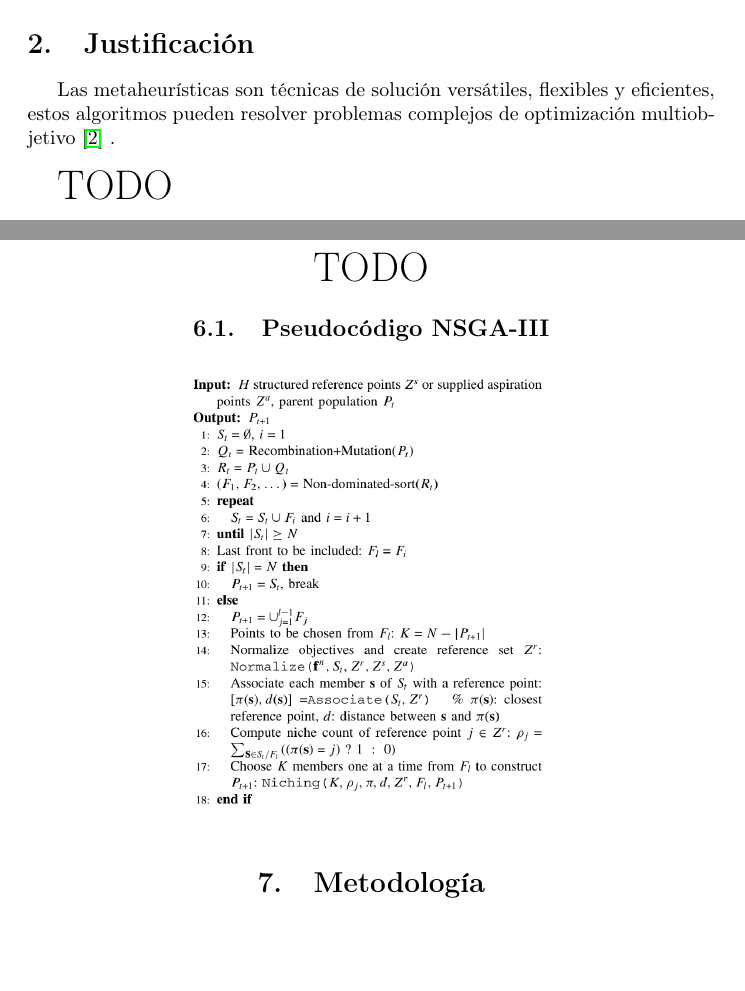
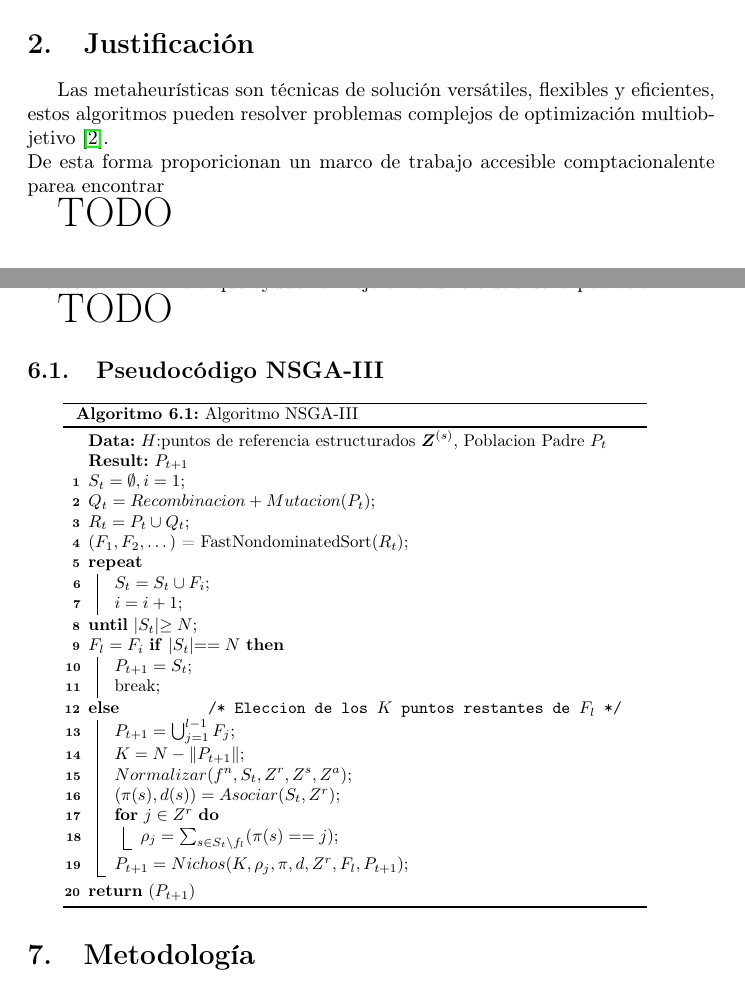
Before and after one commit to bt0DotNinja/propuesta, a LaTeX document (propuesta.tex): two parts of pages 5 and 7 of 10, joined at a grey line, cut so that both start at the same text, the shorter picture padded with empty space. Compiled offline with pdfLaTeX.

Commit message:
Pseudocodigo

```diff
--- a/propuesta.tex
+++ b/propuesta.tex
@@ -132,27 +135,15 @@ Por ser el \emph{MOP} un problema ampliamente estudiado se han propuesto varios
 
 {\huge TODO}
 
-% Siwei Jiang y Jie Zhang (2011) proponen un algoritmo de  \cite{mie99}, Karabakal N. et al., (1993), proponen un método de ajuste del multiplicador de pendiente más pronunciado \cite{4358754}, Savelsbergh M. (1997) presenta ún algoritmo de ramificación y precio \cite{4358754}, I.R. de Farias et al. (2000) proponen una aproximación poliedral y muestran que cortan todos los vértices infactibles de la relajación del problema lineal y demuestran la superioridad del método de ramificación y corte sobre el de ramificación y acotamiento \cite{4358754}, entre otros.
-% \newline
-%
-%
-%
-% También, heurísticas han sido propuestas para resolver el \emph{PAG}:
-% \newline
-%
-% Martello, S. y P. Toth (1981) proponen una búsqueda glotona con búsqueda local \cite{4358754}, Mazzola (1989) describe una asignación generalizada con interacción de capacidad no lineal y un algoritmo heurístico en dos fases, donde la primera fase busca identificar una solución factible para la versión no lineal del PAG (NLPAG) y la segunda intenta mejorar la calidad de la solución a NLPAG  \cite{4358754}, Trick M.A. (1989) examina la estructura básica de la relajación lineal y muestra que hay más información disponible, esto conduce a una prueba alternativa del teorema de Benders y Van Neunen y emplean una heurística para el problema de asignación generalizada, para la generación de restricciones que generen límites inferiores para encontrar mejores soluciones \cite{4358754}, otras propuestas están en \cite{4358754}, \cite{4358754}.
-% \newline
-%
-% Algunos métodos híbridos han sido propuestos para resolver el \emph{PAG} e.g:
-% \newline
-% Klastorin (1979) desarrolló un algoritmo heurístico de dos etapas utilizando un enfoque de subgradiente modificado y la estrategia de ramificación y acotamiento para resolver el problema de asignación generalizada \cite{4358754}, Fisher et al. (1986) describen un algoritmo de ramificación y acotamiento en el cual las cotas son obtenidas por una relajación lagrangiana con los conjuntos multiplicadores por un método de ajuste heurístico \cite{4358754}, Guignard M. et al. (1989) proponen un algoritmo basado en una improvisacion dual donde el rendimiento mejorado proviene de un productor de ascenso dual lagrangiano mejorado que resuelve un dual lagrangiano en cada nodo de enumeración añadiendo una restricción al modelo relajado lagrangiano y un elaborado esquema de ramificación y acotamiento \cite{4358754}, entre otros.
-%
+
+
 \section{Justificación}
 
 % Debido a que el \emph{PAG} pertenece a la clase NP-Duro \cite{4358754}; ha sido  resuelto por diferentes métodos heurísticos con el fin de obtener una solución en un tiempo razonable.
 %
-Las metaheurísticas son técnicas de solución versátiles, flexibles y eficientes, estos algoritmos pueden resolver problemas complejos de optimización multiobjetivo \cite{coello1999comprehensive} .
+Las metaheurísticas son técnicas de solución versátiles, flexibles y eficientes, estos algoritmos pueden resolver problemas complejos de optimización multiobjetivo \cite{coello1999comprehensive}.
 \newline
+De esta forma proporicionan un marco de trabajo accesible comptacionalente parea encontrar
 
 {\huge TODO}
 
@@ -296,48 +286,39 @@ El marco de trabajo \emph{NSGA-III} fue propuesto por K. Deb and H. Jain en 2014
 % La posición de la masa corresponde a una solución del problema y las masas de inercia y gravitacional son determinadas utilizando la función objetivo o función aptitud, en otras palabras cada masa representa una solución y el algoritmo navega ajustando correctamente las masas gravitacionales y la inercia, con el transcurso de tiempo, esperando que las masas sean atraídas por las masas más pesadas, éstas representan una mejor solución en el espacio de búsqueda.
 %
 \subsection{Pseudocódigo NSGA-III}
-% \centering
-%     \scalebox{.65}{
-%      \begin{algorithm}[H]
-%     \caption{Algoritmo NSGA-III}
-%
-% \KwData{$K$:puntos de referencia estructurados $\bm{Z}^{(K)}$, $NumObjetivos$, $P_{crossover}$, $P_{mutation}$}
-% \KwResult{$Hijos$}
-%  Poblacion $\leftarrow$ InitializePoblacion($Poblacion_{size}$, ProblemSize)\;
-%  EvaluateAgainstObjectiveFunctions(Poblacion)\;
-%  FastNondominatedSort(Poblacion)\;
-%  Seleccion $\leftarrow$ SelectPadresByRank(Poblacion, $Poblacion_{size}$)\;
-%  Hijos $\leftarrow$ CrossoverAndMutation(Seleccion, $P_{crossover}$, $P_{mutation}$)\;
-%  \While{$\neg$Paro()}{
-%  EvaluateAgainstObjectiveFunctions(Hijos)\;
-%  Union $\leftarrow$ Merge(Poblacion, Hijos)\;
-%  Frentes $\leftarrow$ FastNondominatedSort(Union)\;
-%  Padres $\leftarrow \emptyset$\;
-%  $Frente_L$ $\leftarrow \emptyset$\;
-%  \For {$Frente_i$ $\in$ Frentes}{
-%   Niching($Frente_i$)\;
-%  \eIf{$Size(Padres)+Size(Frente_i) > Poblacion_{size}$}{
-%  $Frente_L$ $\leftarrow$ $i$\;
-%  Break()\;
-%  }
-%  }
-%   Padres $\leftarrow$ Merge(Padres, $Frente_i$)\;
-%  \If {$Size(Padres) < Poblacion_{size}$}{
-%  $Frente_L$ $\leftarrow$ SortByRankAndDistance($Frente_L$)\;
-%  \For {$P_1$ To $P_{Poblacion_{size} - Size_{Frente_L}}$}{
-%  Padres $\leftarrow$ $Pi$
-%  }
-%  }
-%  Seleccion $\leftarrow$ SelectPadresByRankAndDistance(Padres, $Poblacion_{size}$)\;
-%  Poblacion  $\leftarrow$ Hijos\;
-%  Hijos $\leftarrow$ CrossoverAndMutation(Seleccion, $P_{crossover}$, $P_{mutation}$)\;
-% }
-%  \Return (Hijos)
-% \end{algorithm}}
-\begin{figure}[h]
- \centering
-\includegraphics[scale=0.35]{nsgaiiiP.png}
-\end{figure}
+
+   \scalebox{.85}{
+   \begin{algorithm}[H]
+   \caption{Algoritmo NSGA-III}
+
+ \KwData{$H$:puntos de referencia estructurados $\bm{Z}^{(s)}$, Poblacion Padre $P_t$}
+ \KwResult{$P_{t+1}$}
+   $S_t=\emptyset,i=1$\;
+   $Q_t = Recombinacion+Mutacion(P_t)$\;
+   $R_t = P_t \cup Q_t$\;
+   ($F_1,F_2,\dots$) = FastNondominatedSort($R_t$)\;
+
+   \Repeat{$|S_t| \geq N$}{
+   $S_t = S_t \cup F_i$\;
+   $i=i+1$\;
+   }
+   $F_l = F_i$
+   \eIf{$|S_t| == N$}{
+   $P_{t+1} = S_t$\;
+   break\;
+   }(\tcc*[f]{Eleccion de los $K$ puntos restantes de $F_l$}){
+   $P_{t+1}= \bigcup^{l-1}_{j=1} F_j$\;
+   $K=N-\|P_{t+1}\|$\;
+   $Normalizar(f^n,S_t,Z^r,Z^s,Z^a)$\;
+   $(\pi(s),d(s))=Asociar(S_t,Z^r)$\;
+   \For{$j \in Z^r$}{
+   $\rho_j =\sum_{s \in S_t \setminus f_l } ( \pi(s) == j )$\;
+    }
+    $P_{t+1} = Nichos(K,\rho_j,\pi,d,Z^r,F_l, P_{t+1})$\;
+   }
+
+  \Return ($P_{t+1}$)
+\end{algorithm}}
 
 \section{Metodología}
 
```
Also changed, not shown: propuesta.tex (4 more changed lines).
